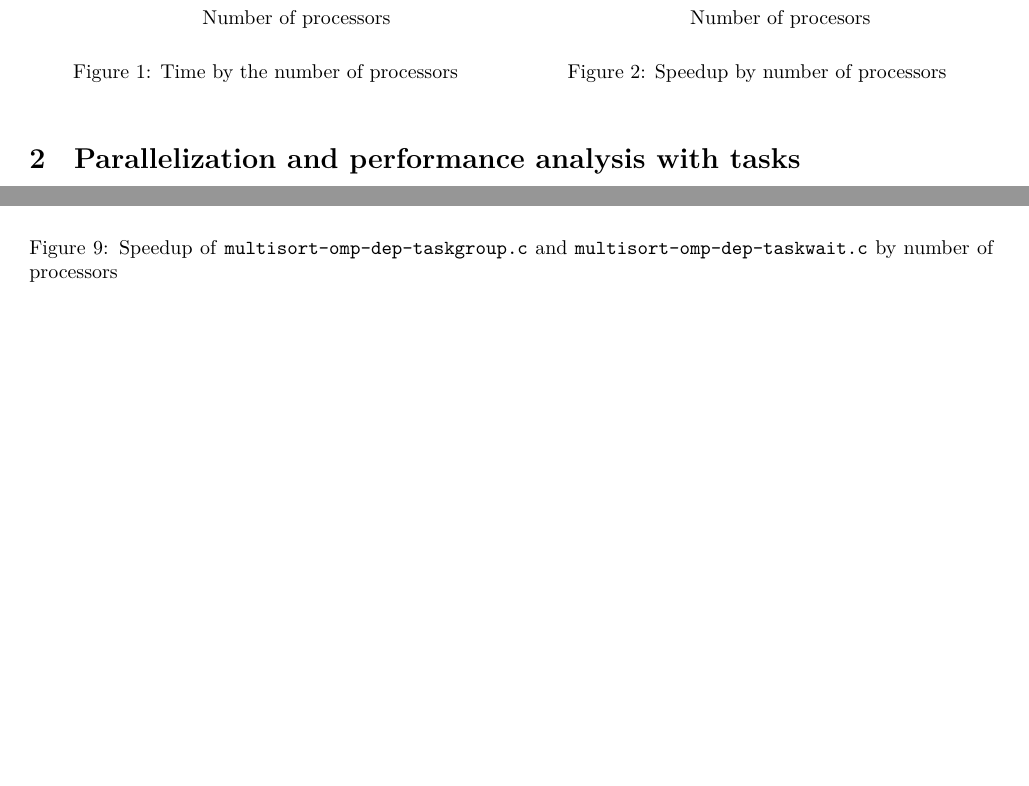
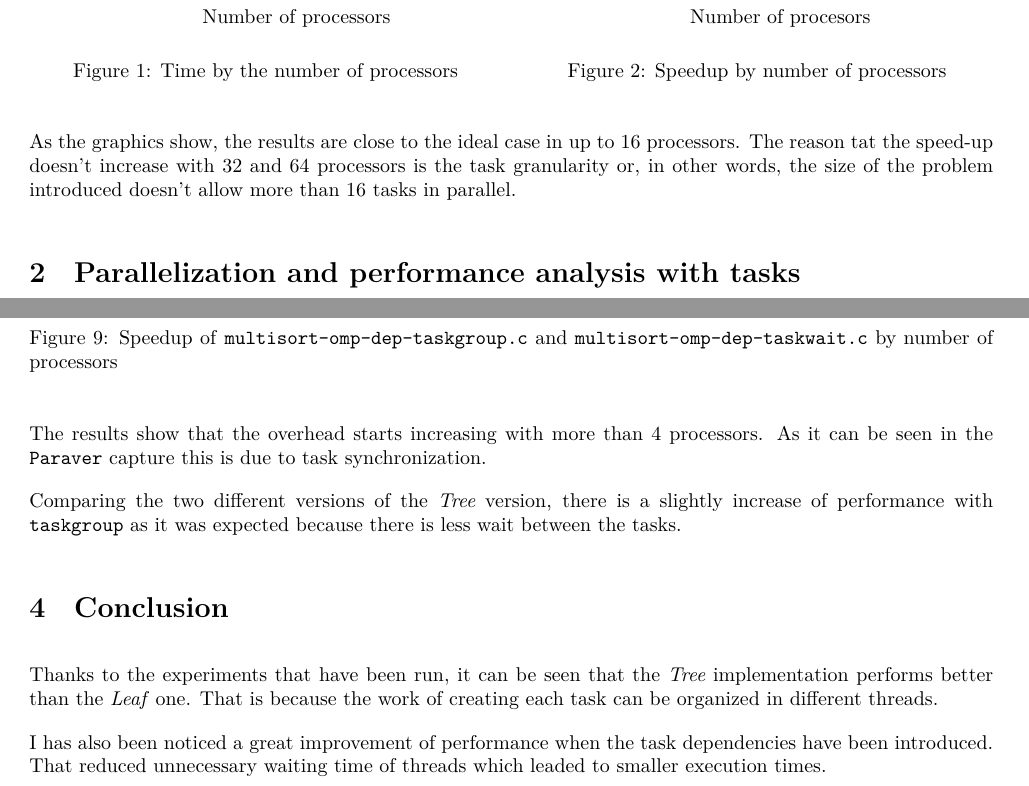
Before and after one commit to jmigual/FIB-PAR, a LaTeX document (lab4/lab4.tex): two parts of pages 2 and 7 of 7 before the commit and two parts of pages 3 and 8 of 8 after it, joined at a grey line, cut so that both start at the same text, the shorter picture padded with empty space. Compiled offline with XeLaTeX.

Commit message:
Added Esteve's texts

```diff
--- a/lab4/lab4.tex
+++ b/lab4/lab4.tex
@@ -8,6 +8,7 @@
 \usepackage{pgfplots}					% Custom plots
 \usepackage{listings}					% Code highlighting
 \usepackage[hidelinks]{hyperref}		% Hyper links
+\usepackage{graphicx}					% To include images
 
 \pgfplotsset{compat=1.13}
 
@@ -148,6 +156,8 @@ void multisort(long n, T data[n], T tmp[n]) {
 			\caption{Speedup by number of processors}
 		\end{minipage}
 	\end{figure}
+
+    As the graphics show, the results are close to the ideal case in up to 16 processors. The reason tat the speed-up doesn't increase with 32 and 64 processors is the task granularity or, in other words, the size of the problem introduced doesn't allow more than 16 tasks in parallel.
 \end{questionenum}
 
 \section{Parallelization and performance analysis with tasks}
@@ -486,6 +498,15 @@ void multisort(long n, T data[n], T tmp[n]) {
         \label{fig:dep}
     \end{figure}
 
+    The results show that the overhead starts increasing with more than 4 processors. As it can be seen in the \verb|Paraver| capture this is due to task synchronization.
+
+    Comparing the two different versions of the \emph{Tree} version, there is a slightly increase of performance with \verb|taskgroup| as it was expected because there is less wait between the tasks.
 \end{questionenum}
 
+\section{Conclusion}
+Thanks to the experiments that have been run, it can be seen that the \emph{Tree} implementation performs better than the \emph{Leaf} one. That is because the work of creating each task can be organized in different threads.
+
+I has also been noticed a great improvement of performance when the task dependencies have been introduced. That reduced unnecessary waiting time of threads which leaded to smaller execution times.
+
+
 \end{document}
```
Also changed, not shown: lab4/images/dependency_graph.png (added), lab4/lab4.tex (9 more changed lines).
